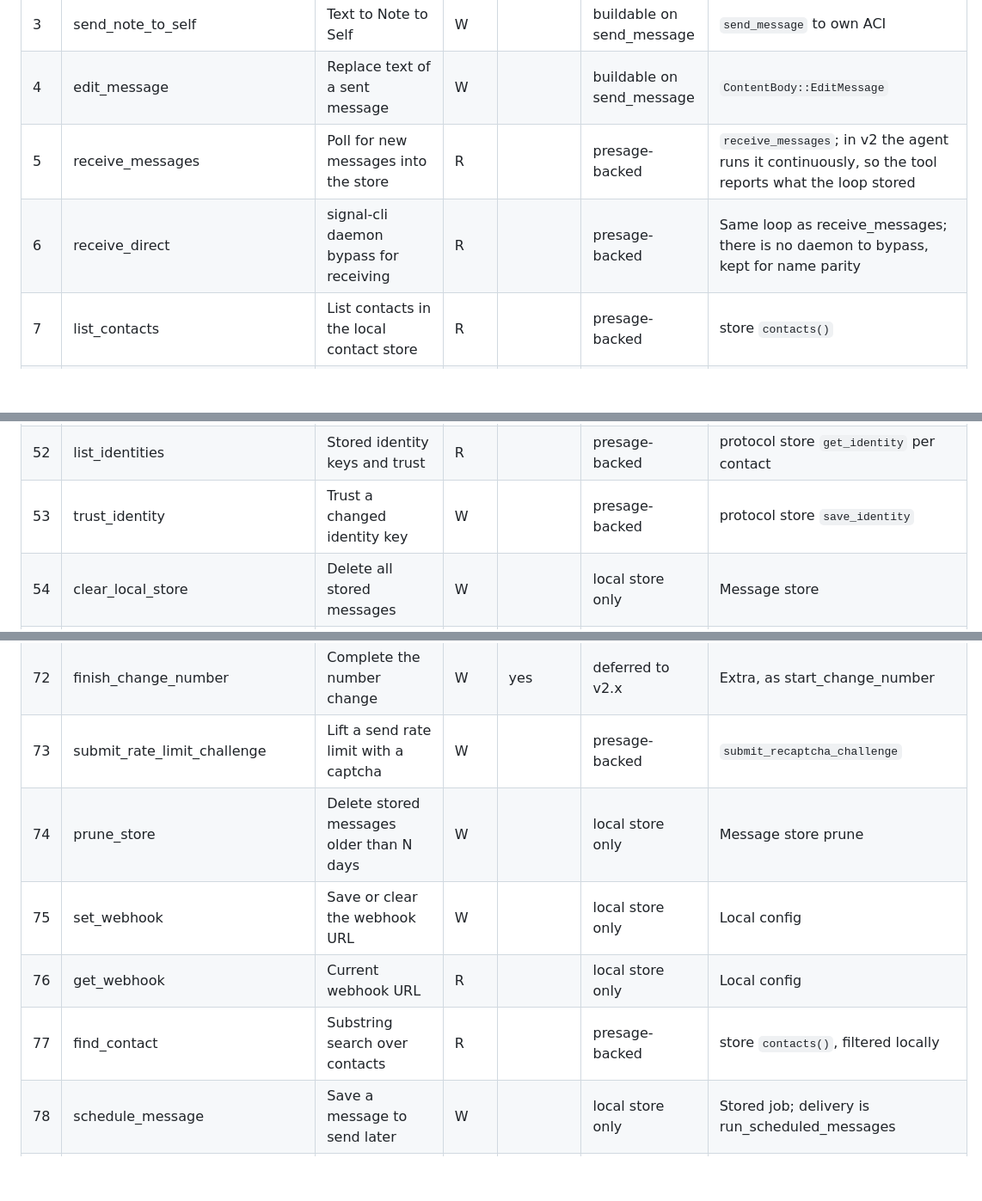
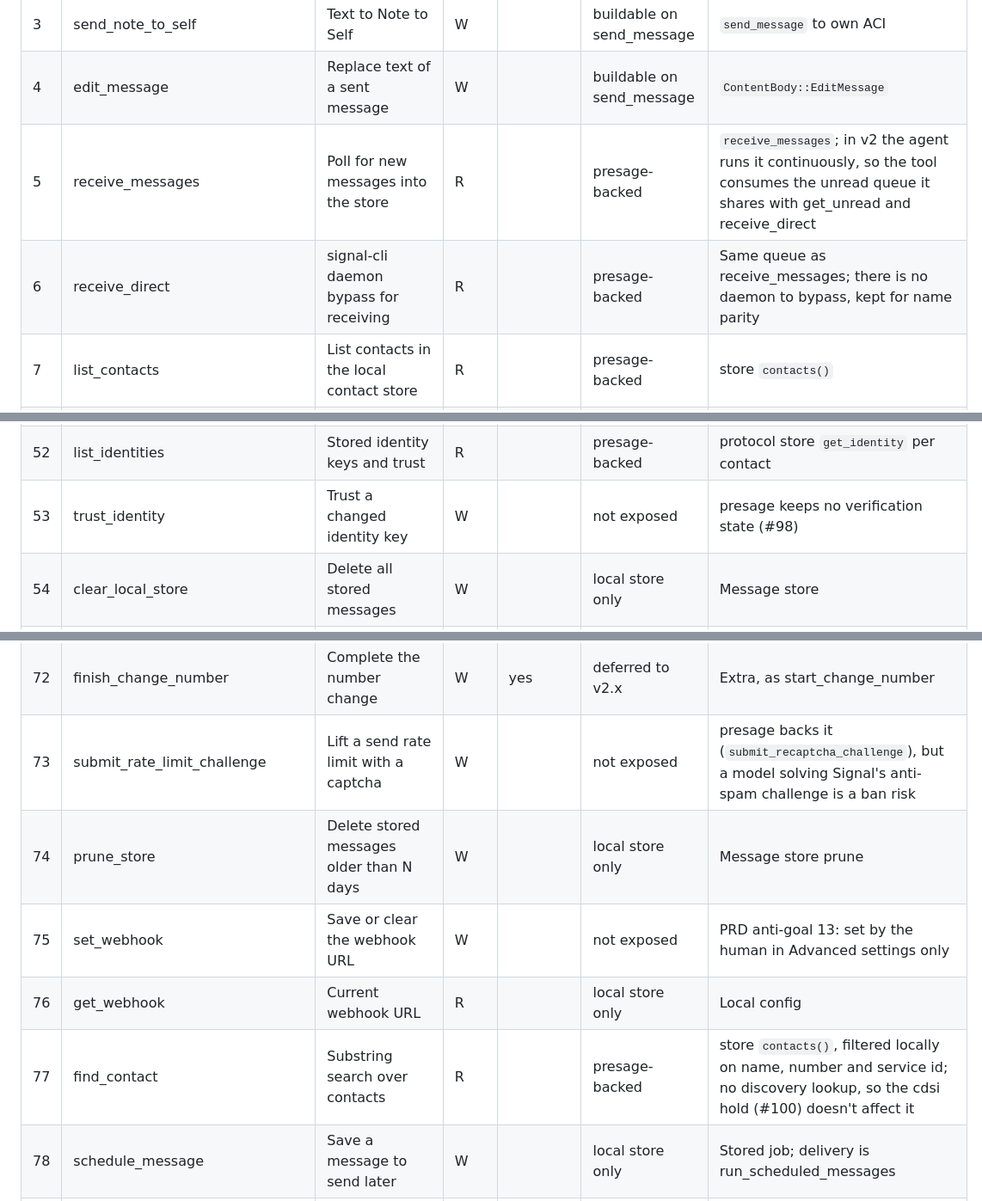
Before and after one commit to bluefishforsale/signal-agent, a Markdown page: docs/tool-audit.md, 3 parts joined by grey strips. Shown at 86% size. Drawn GitHub-style; blank space fills up the shorter version.

```diff
--- a/docs/tool-audit.md
+++ b/docs/tool-audit.md
@@ -25,8 +26,8 @@ PRD goal 6 makes parity with upstream signal-mcp's 81 tools the v2 end state, an
 | 2 | send_group_message | Text to a group | W | | presage-backed | `send_message_to_group` |
 | 3 | send_note_to_self | Text to Note to Self | W | | buildable on send_message | `send_message` to own ACI |
 | 4 | edit_message | Replace text of a sent message | W | | buildable on send_message | `ContentBody::EditMessage` |
-| 5 | receive_messages | Poll for new messages into the store | R | | presage-backed | `receive_messages`; in v2 the agent runs it continuously, so the tool reports what the loop stored |
-| 6 | receive_direct | signal-cli daemon bypass for receiving | R | | presage-backed | Same loop as receive_messages; there is no daemon to bypass, kept for name parity |
+| 5 | receive_messages | Poll for new messages into the store | R | | presage-backed | `receive_messages`; in v2 the agent runs it continuously, so the tool consumes the unread queue it shares with get_unread and receive_direct |
+| 6 | receive_direct | signal-cli daemon bypass for receiving | R | | presage-backed | Same queue as receive_messages; there is no daemon to bypass, kept for name parity |
 | 7 | list_contacts | List contacts in the local contact store | R | | presage-backed | store `contacts()` |
 | 8 | list_groups | List known groups | R | | presage-backed | store `groups()` |
 | 9 | get_conversation | One conversation's history | R | | local store only | `MessageStore::history` |
@@ -73,7 +74,7 @@ PRD goal 6 makes parity with upstream signal-mcp's 81 tools the v2 end state, an
 | 50 | terminate_poll | Close own poll | W | | buildable on send_message | `DataMessage.pollTerminate` |
 | 51 | set_expiration_timer | Disappearing-messages timer | W | | buildable on send_message | DMs: `DataMessage.expireTimer` with the timer-update flag. With `group_id` it's a group attribute change, deferred under group administration, so the group form is refused in v2.0 |
 | 52 | list_identities | Stored identity keys and trust | R | | presage-backed | protocol store `get_identity` per contact |
-| 53 | trust_identity | Trust a changed identity key | W | | presage-backed | protocol store `save_identity` |
+| 53 | trust_identity | Trust a changed identity key | W | | not exposed | presage keeps no verification state (#98) |
 | 54 | clear_local_store | Delete all stored messages | W | | local store only | Message store |
 | 55 | delete_local_messages | Delete one conversation locally | W | | local store only | Message store |
 | 56 | export_messages | Export the store as JSON or CSV | R | | local store only | Message store export |
@@ -93,11 +94,11 @@ PRD goal 6 makes parity with upstream signal-mcp's 81 tools the v2 end state, an
 | 70 | remove_pin | Remove the registration-lock PIN | W | yes | deferred to v2.x | Anti-goal 8: registration-lock PIN |
 | 71 | start_change_number | Begin moving the account to a new number | W | yes | deferred to v2.x | Extra: presage has no change-number flow (PNI key distribution exists in libsignal-service, unused by presage) |
 | 72 | finish_change_number | Complete the number change | W | yes | deferred to v2.x | Extra, as start_change_number |
-| 73 | submit_rate_limit_challenge | Lift a send rate limit with a captcha | W | | presage-backed | `submit_recaptcha_challenge` |
+| 73 | submit_rate_limit_challenge | Lift a send rate limit with a captcha | W | | not exposed | presage backs it (`submit_recaptcha_challenge`), but a model solving Signal's anti-spam challenge is a ban risk |
 | 74 | prune_store | Delete stored messages older than N days | W | | local store only | Message store prune |
-| 75 | set_webhook | Save or clear the webhook URL | W | | local store only | Local config |
+| 75 | set_webhook | Save or clear the webhook URL | W | | not exposed | PRD anti-goal 13: set by the human in Advanced settings only |
 | 76 | get_webhook | Current webhook URL | R | | local store only | Local config |
-| 77 | find_contact | Substring search over contacts | R | | presage-backed | store `contacts()`, filtered locally |
+| 77 | find_contact | Substring search over contacts | R | | presage-backed | store `contacts()`, filtered locally on name, number and service id; no discovery lookup, so the cdsi hold (#100) doesn't affect it |
 | 78 | schedule_message | Save a message to send later | W | | local store only | Stored job; delivery is run_scheduled_messages |
 | 79 | list_scheduled_messages | Scheduled jobs | R | | local store only | Stored jobs |
 | 80 | cancel_scheduled_message | Cancel a scheduled job | W | | local store only | Stored jobs |
```
Also changed, not shown: other parts of docs/tool-audit.md (+32 -15 lines).
